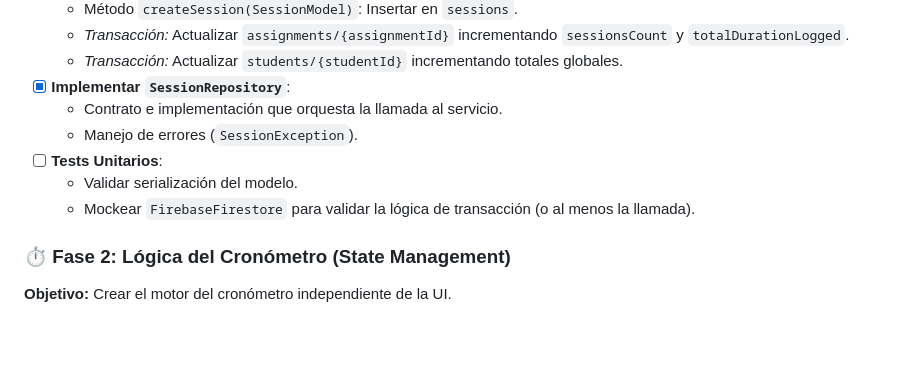
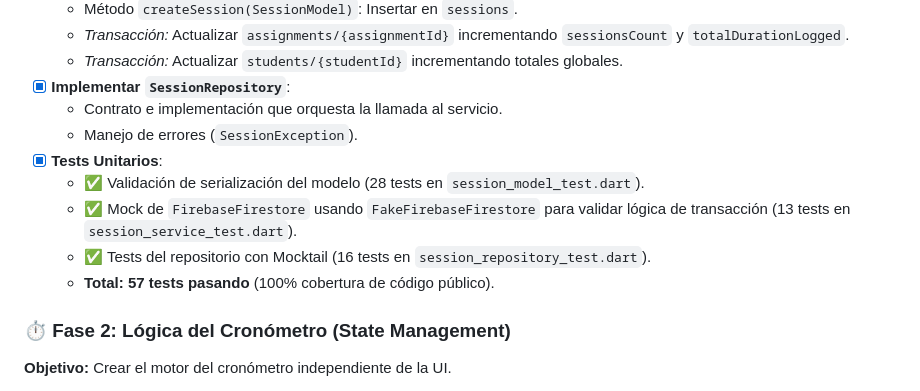
Before and after one commit to Patxito17/playing_tracker_app, a Markdown page: docs/sprints/SPRINT_5_IMPLEMENTACION.md, the part around the change. GitHub-like rendering; blank space fills up the shorter version.

Commit message:
docs: actualización de la fase 1 del sprint

```diff
--- a/docs/sprints/SPRINT_5_IMPLEMENTACION.md
+++ b/docs/sprints/SPRINT_5_IMPLEMENTACION.md
@@ -41,9 +41,11 @@
 - [x] **Implementar `SessionRepository`**:
   - Contrato e implementación que orquesta la llamada al servicio.
   - Manejo de errores (`SessionException`).
-- [ ] **Tests Unitarios**:
-  - Validar serialización del modelo.
-  - Mockear `FirebaseFirestore` para validar la lógica de transacción (o al menos la llamada).
+- [x] **Tests Unitarios**:
+  - ✅ Validación de serialización del modelo (28 tests en `session_model_test.dart`).
+  - ✅ Mock de `FirebaseFirestore` usando `FakeFirebaseFirestore` para validar lógica de transacción (13 tests en `session_service_test.dart`).
+  - ✅ Tests del repositorio con Mocktail (16 tests en `session_repository_test.dart`).
+  - **Total: 57 tests pasando** (100% cobertura de código público).
 
 ### ⏱️ Fase 2: Lógica del Cronómetro (State Management)
 **Objetivo:** Crear el motor del cronómetro independiente de la UI.
```
